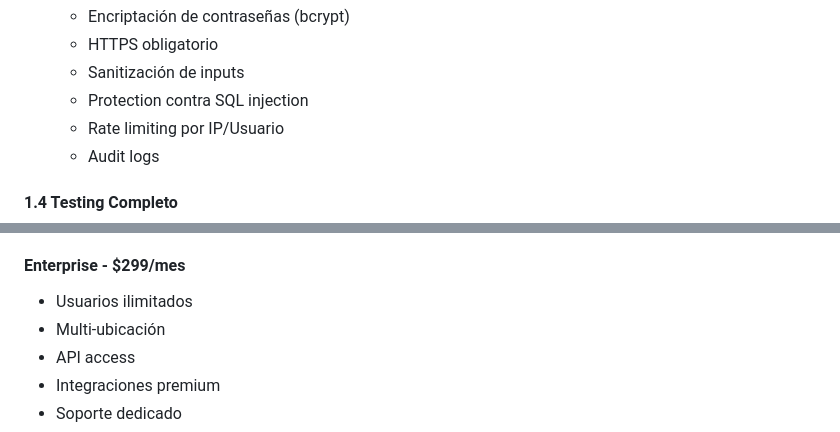
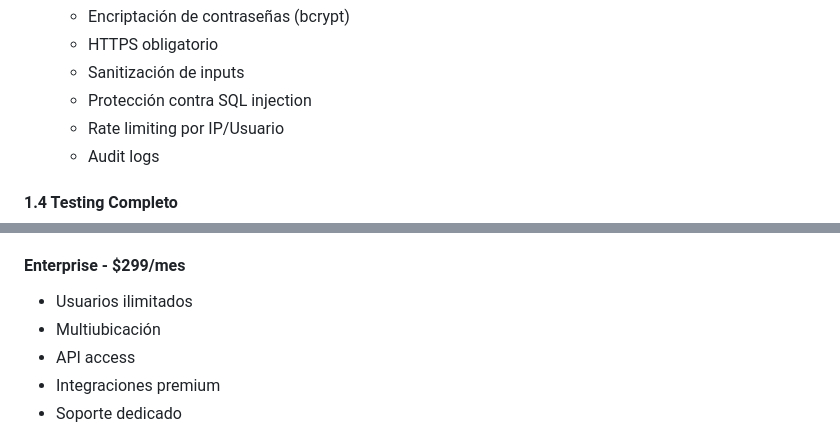
Before and after one commit to Blackmvmba88/PollosHermanos, a Markdown page: ROADMAP.md, 2 parts joined by grey strips. Rendered like a GitHub page.

Commit message:
Fix language consistency in roadmap document
Co-authored-by: Blackmvmba88 <213042059+Blackmvmba88@users.noreply.github.com>

```diff
--- a/ROADMAP.md
+++ b/ROADMAP.md
@@ -101,7 +101,7 @@ Convertir PollosHermanos en la plataforma líder para la digitalización y optim
   - Encriptación de contraseñas (bcrypt)
   - HTTPS obligatorio
   - Sanitización de inputs
-  - Protection contra SQL injection
+  - Protección contra SQL injection
   - Rate limiting por IP/Usuario
   - Audit logs
 
@@ -698,7 +698,7 @@ Convertir PollosHermanos en la plataforma líder para la digitalización y optim
 
 #### **Enterprise** - $299/mes
 - Usuarios ilimitados
-- Multi-ubicación
+- Multiubicación
 - API access
 - Integraciones premium
 - Soporte dedicado
```
